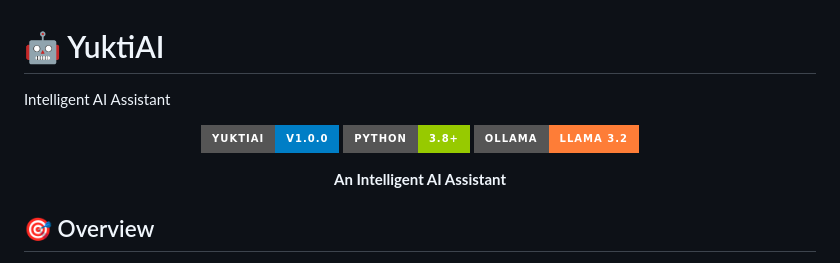
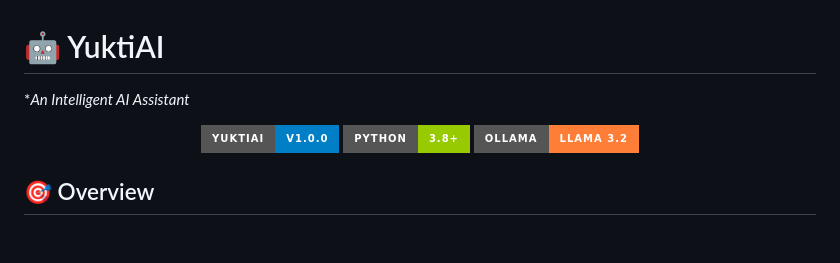
Before and after one commit to harshraj2002/YuktiAI, a Markdown page: README.md, the part around the change. Drawn GitHub-style; badges without logos; blank space fills up the shorter version.

```diff
--- a/README.md
+++ b/README.md
@@ -1,6 +1,6 @@
 # 🤖 YuktiAI
 
-Intelligent AI Assistant
+**An Intelligent AI Assistant*
 
 
 <div align="center">
@@ -8,8 +8,6 @@ Intelligent AI Assistant
 ![YuktiAI](https://img.shields.io/badge/YuktiAI-v1.0.0-blue?style=for-the-badge&logo=robot)
 ![Python](https://img.shields.io/badge/Python-3.8+-green?style=for-the-badge&logo=python)
 ![Ollama](https://img.shields.io/badge/Ollama-LLaMA_3.2-orange?style=for-the-badge)
-
-**An Intelligent AI Assistant**
 
 </div>
 
```
